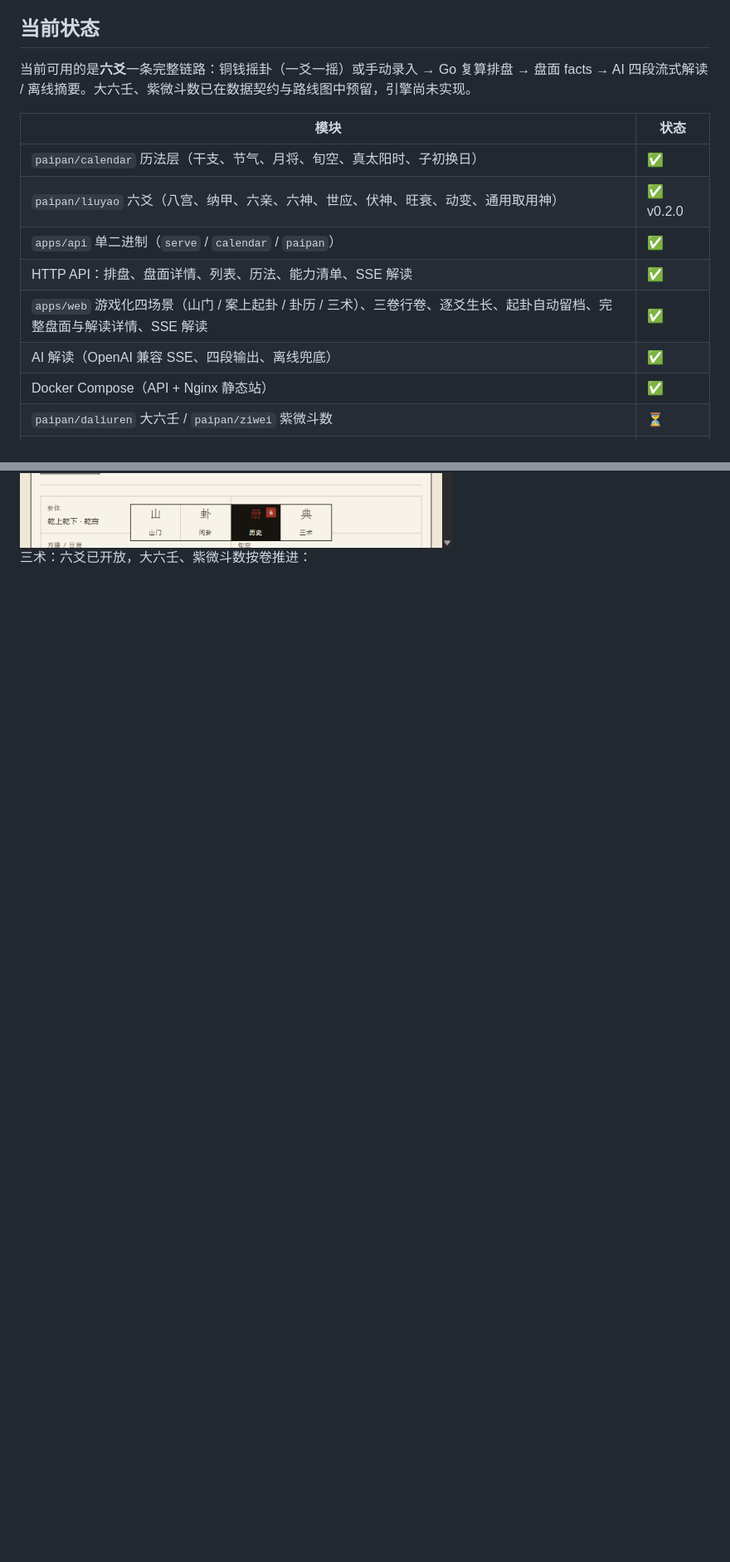
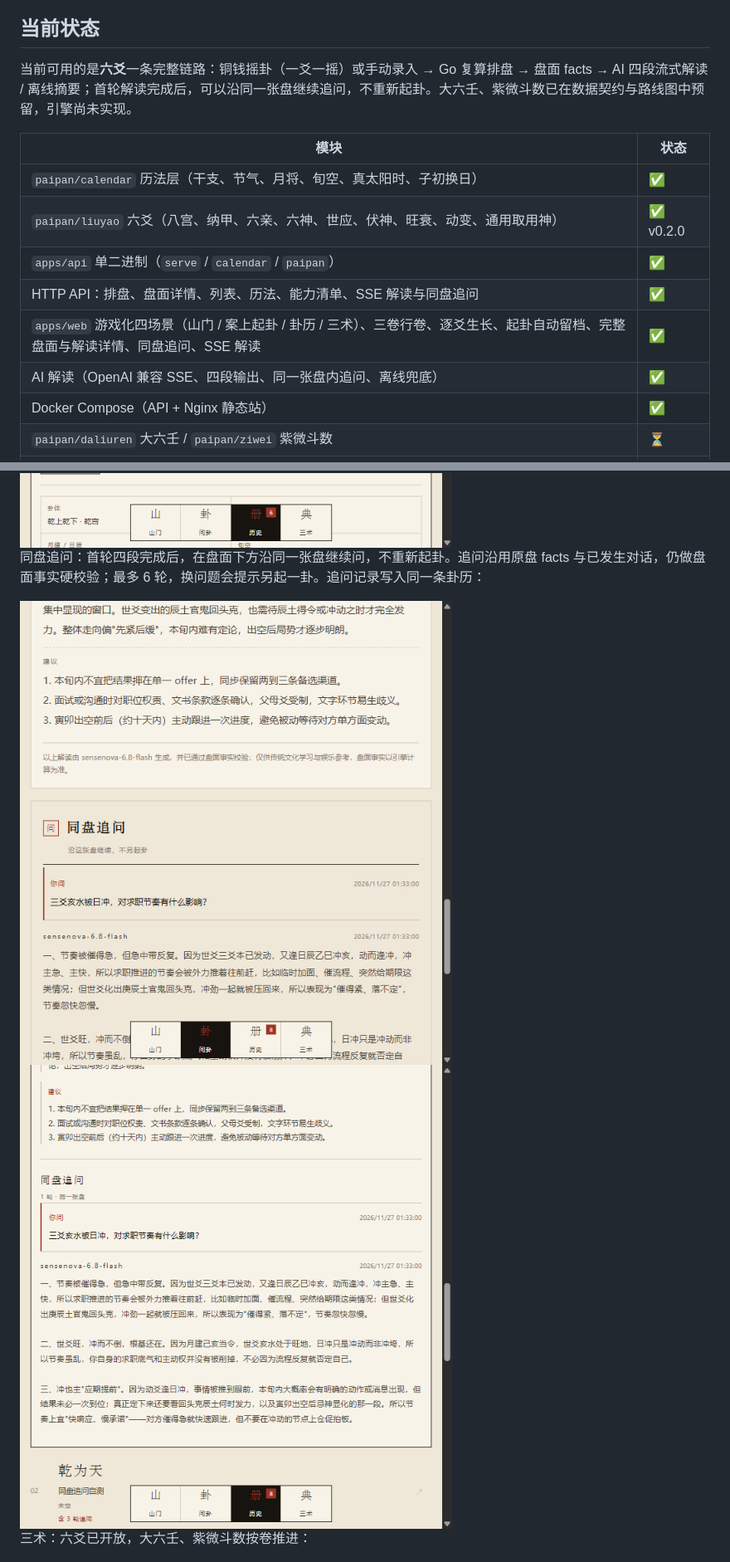
Before and after one commit to huayuehua15-netizen/mingyun, a Markdown page: README.md, 2 parts joined by grey strips. Shown at 83% size. Rendered like a GitHub page; pictures changed too: docs/preview/followup-history.png (added), docs/preview/followup.png (added); blank space fills up the shorter version.

```diff
--- a/README.md
+++ b/README.md
@@ -8,16 +8,16 @@
 
 ## 当前状态
 
-当前可用的是**六爻**一条完整链路：铜钱摇卦（一爻一摇）或手动录入 → Go 复算排盘 → 盘面 facts → AI 四段流式解读 / 离线摘要。大六壬、紫微斗数已在数据契约与路线图中预留，引擎尚未实现。
+当前可用的是**六爻**一条完整链路：铜钱摇卦（一爻一摇）或手动录入 → Go 复算排盘 → 盘面 facts → AI 四段流式解读 / 离线摘要；首轮解读完成后，可以沿同一张盘继续追问，不重新起卦。大六壬、紫微斗数已在数据契约与路线图中预留，引擎尚未实现。
 
 | 模块 | 状态 |
 |---|---|
 | `paipan/calendar` 历法层（干支、节气、月将、旬空、真太阳时、子初换日） | ✅ |
 | `paipan/liuyao` 六爻（八宫、纳甲、六亲、六神、世应、伏神、旺衰、动变、通用取用神） | ✅ v0.2.0 |
 | `apps/api` 单二进制（`serve` / `calendar` / `paipan`） | ✅ |
-| HTTP API：排盘、盘面详情、列表、历法、能力清单、SSE 解读 | ✅ |
-| `apps/web` 游戏化四场景（山门 / 案上起卦 / 卦历 / 三术）、三卷行卷、逐爻生长、起卦自动留档、完整盘面与解读详情、SSE 解读 | ✅ |
-| AI 解读（OpenAI 兼容 SSE、四段输出、离线兜底） | ✅ |
+| HTTP API：排盘、盘面详情、列表、历法、能力清单、SSE 解读与同盘追问 | ✅ |
+| `apps/web` 游戏化四场景（山门 / 案上起卦 / 卦历 / 三术）、三卷行卷、逐爻生长、起卦自动留档、完整盘面与解读详情、同盘追问、SSE 解读 | ✅ |
+| AI 解读（OpenAI 兼容 SSE、四段输出、同一张盘内追问、离线兜底） | ✅ |
 | Docker Compose（API + Nginx 静态站） | ✅ |
 | `paipan/daliuren` 大六壬 / `paipan/ziwei` 紫微斗数 | ⏳ |
 | PostgreSQL / Redis 持久化、账号与额度 | ⏳ |
@@ -43,6 +43,11 @@
 卦历：每次起卦自动留档（含未解读/失败的起卦），保存完整盘面、用神、关键事实与当时解读；支持搜索、按状态筛选、展开详情、翻回原盘、导出 JSON、删除与清空。只存在浏览器 localStorage，最多 100 则，不上传服务端：
 
 <img src="docs/preview/archive-history.png" width="760" alt="卦历列表与详情">
+
+同盘追问：首轮四段完成后，在盘面下方沿同一张盘继续问，不重新起卦。追问沿用原盘 facts 与已发生对话，仍做盘面事实硬校验；最多 6 轮，换问题会提示另起一卦。追问记录写入同一条卦历：
+
+<img src="docs/preview/followup.png" width="760" alt="同盘追问">
+<img src="docs/preview/followup-history.png" width="760" alt="卦历中的追问记录">
 
 三术：六爻已开放，大六壬、紫微斗数按卷推进：
 
```
Also changed, not shown: other parts of README.md (+3 -0 lines), docs/05-API接口契约.md (+16 -1 lines), docs/06-AI解读与提示词工程.md (+2 -2 lines), 15 other files.
